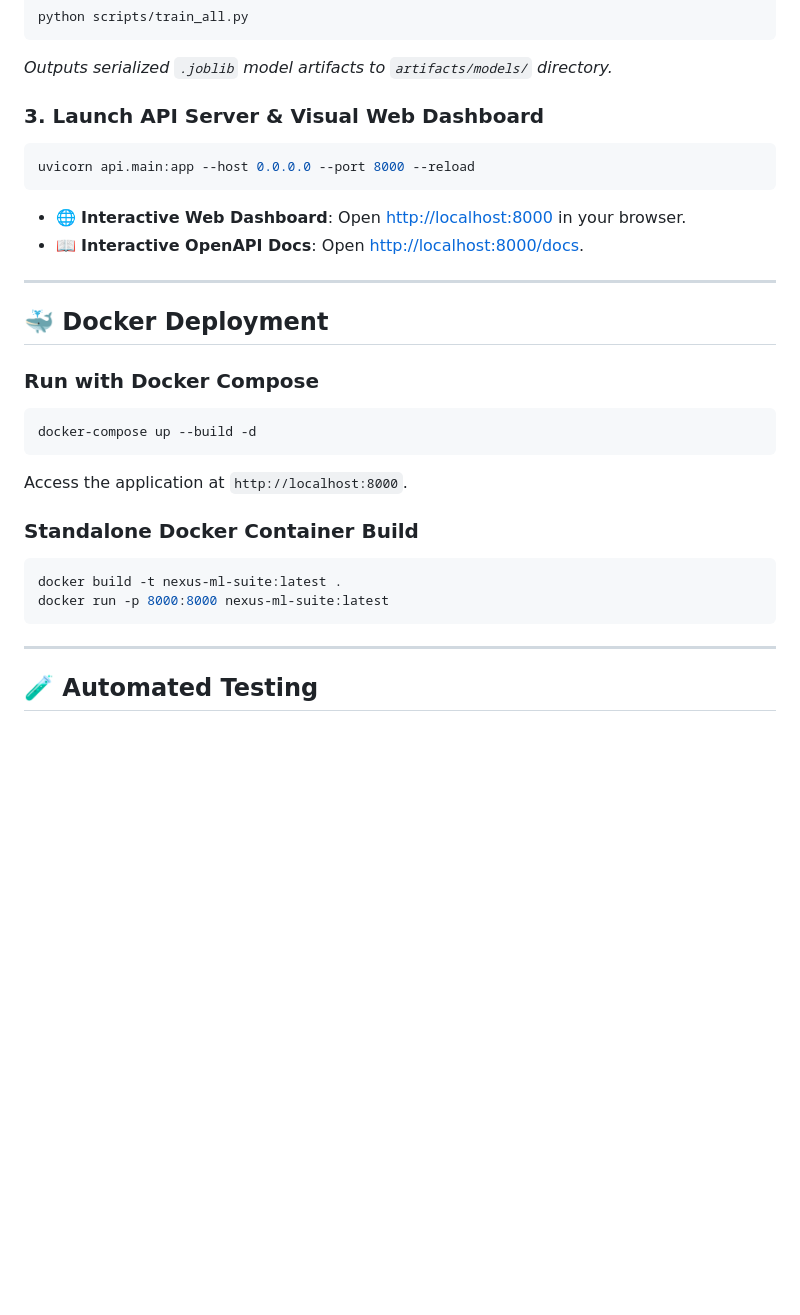
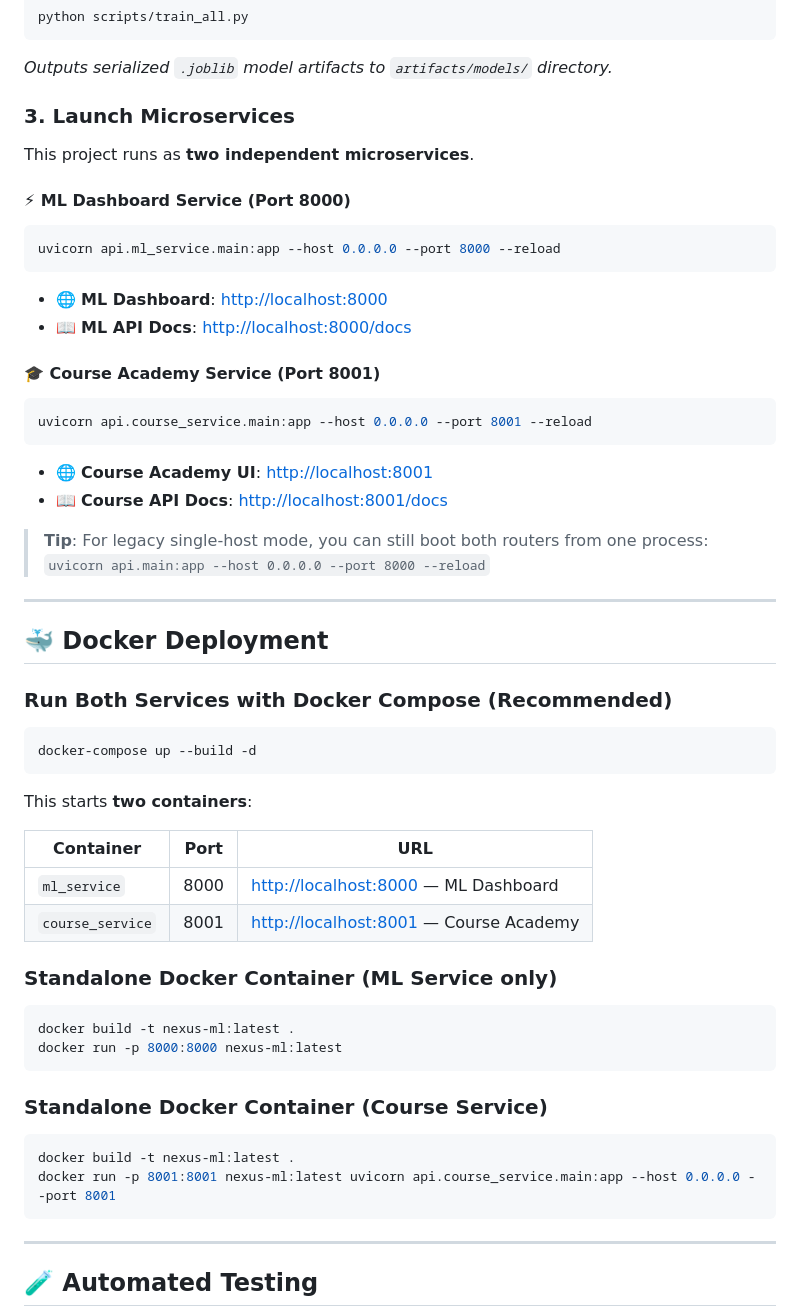
Before and after one commit to sagarsambhwani/Nexus-ML, a Markdown page: README.md, the part around one of its changes. Drawn GitHub-style; blank space fills up the shorter version.

````diff
--- a/README.md
+++ b/README.md
@@ -61,27 +61,52 @@ python scripts/train_all.py
 ```
 *Outputs serialized `.joblib` model artifacts to `artifacts/models/` directory.*
 
-### 3. Launch API Server & Visual Web Dashboard
+### 3. Launch Microservices
+
+This project runs as **two independent microservices**.
+
+#### ⚡ ML Dashboard Service (Port 8000)
 ```bash
-uvicorn api.main:app --host 0.0.0.0 --port 8000 --reload
+uvicorn api.ml_service.main:app --host 0.0.0.0 --port 8000 --reload
 ```
-- 🌐 **Interactive Web Dashboard**: Open [http://localhost:8000](http://localhost:8000) in your browser.
-- 📖 **Interactive OpenAPI Docs**: Open [http://localhost:8000/docs](http://localhost:8000/docs).
+- 🌐 **ML Dashboard**: [http://localhost:8000](http://localhost:8000)
+- 📖 **ML API Docs**: [http://localhost:8000/docs](http://localhost:8000/docs)
+
+#### 🎓 Course Academy Service (Port 8001)
+```bash
+uvicorn api.course_service.main:app --host 0.0.0.0 --port 8001 --reload
+```
+- 🌐 **Course Academy UI**: [http://localhost:8001](http://localhost:8001)
+- 📖 **Course API Docs**: [http://localhost:8001/docs](http://localhost:8001/docs)
+
+> **Tip**: For legacy single-host mode, you can still boot both routers from one process:
+> `uvicorn api.main:app --host 0.0.0.0 --port 8000 --reload`
 
 ---
 
 ## 🐳 Docker Deployment
 
-### Run with Docker Compose
+### Run Both Services with Docker Compose (Recommended)
 ```bash
 docker-compose up --build -d
 ```
-Access the application at `http://localhost:8000`.
+This starts **two containers**:
 
-### Standalone Docker Container Build
+| Container | Port | URL |
+|---|---|---|
+| `ml_service` | 8000 | [http://localhost:8000](http://localhost:8000) — ML Dashboard |
+| `course_service` | 8001 | [http://localhost:8001](http://localhost:8001) — Course Academy |
+
+### Standalone Docker Container (ML Service only)
 ```bash
-docker build -t nexus-ml-suite:latest .
-docker run -p 8000:8000 nexus-ml-suite:latest
+docker build -t nexus-ml:latest .
+docker run -p 8000:8000 nexus-ml:latest
+```
+
+### Standalone Docker Container (Course Service)
+```bash
+docker build -t nexus-ml:latest .
+docker run -p 8001:8001 nexus-ml:latest uvicorn api.course_service.main:app --host 0.0.0.0 --port 8001
 ```
 
 ---
````
Also changed, not shown: other parts of README.md (+35 -23 lines).
